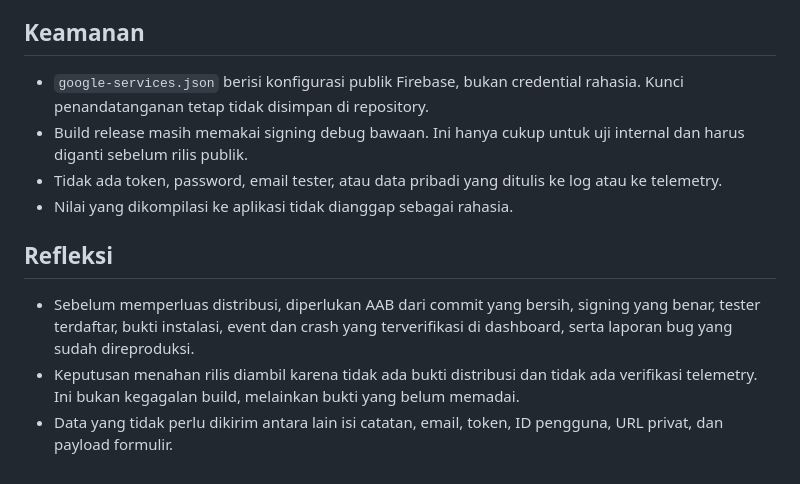
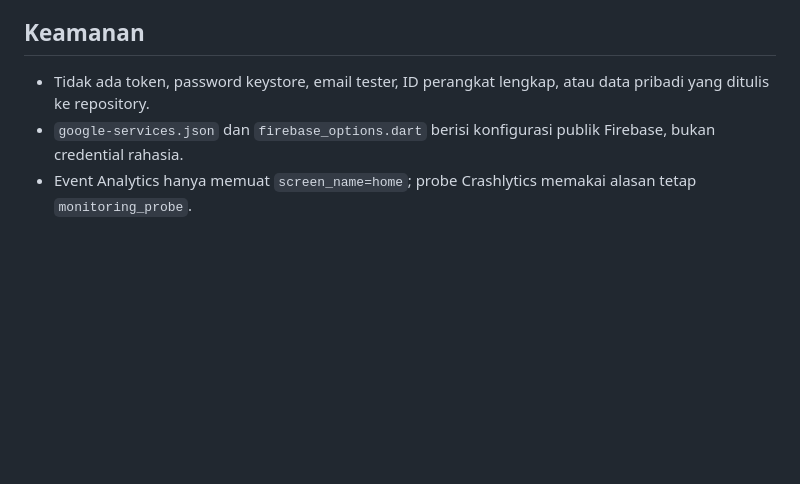
Before and after one commit to Najla-Nuricia/244107020091-mobile-course, a Markdown page: 14-week-14-deployment-monitoring/README.md, the part around one of its changes. GitHub-like rendering; blank space fills up the shorter version.

```diff
--- a/14-week-14-deployment-monitoring/README.md
+++ b/14-week-14-deployment-monitoring/README.md
@@ -53,13 +37,6 @@ Probe non-fatal `recordNonFatalProbe` memakai reason tetap `monitoring_probe` da
 
 ## Keamanan
 
-- `google-services.json` berisi konfigurasi publik Firebase, bukan credential rahasia. Kunci penandatanganan tetap tidak disimpan di repository.
-- Build release masih memakai signing debug bawaan. Ini hanya cukup untuk uji internal dan harus diganti sebelum rilis publik.
-- Tidak ada token, password, email tester, atau data pribadi yang ditulis ke log atau ke telemetry.
-- Nilai yang dikompilasi ke aplikasi tidak dianggap sebagai rahasia.
-
-## Refleksi
-
-- Sebelum memperluas distribusi, diperlukan AAB dari commit yang bersih, signing yang benar, tester terdaftar, bukti instalasi, event dan crash yang terverifikasi di dashboard, serta laporan bug yang sudah direproduksi.
-- Keputusan menahan rilis diambil karena tidak ada bukti distribusi dan tidak ada verifikasi telemetry. Ini bukan kegagalan build, melainkan bukti yang belum memadai.
-- Data yang tidak perlu dikirim antara lain isi catatan, email, token, ID pengguna, URL privat, dan payload formulir.
+- Tidak ada token, password keystore, email tester, ID perangkat lengkap, atau data pribadi yang ditulis ke repository.
+- `google-services.json` dan `firebase_options.dart` berisi konfigurasi publik Firebase, bukan credential rahasia.
+- Event Analytics hanya memuat `screen_name=home`; probe Crashlytics memakai alasan tetap `monitoring_probe`.
```
Also changed, not shown: other parts of 14-week-14-deployment-monitoring/README.md (+21 -37 lines), 14-week-14-deployment-monitoring/docs/release-report.md (+92 -58 lines), 14-week-14-deployment-monitoring/docs/screenshots/device-feedback.png (added), 14-week-14-deployment-monitoring/docs/screenshots/device-home.png (added), 14-week-14-deployment-monitoring/docs/screenshots/device-telemetry.png (added), 7 other files.
